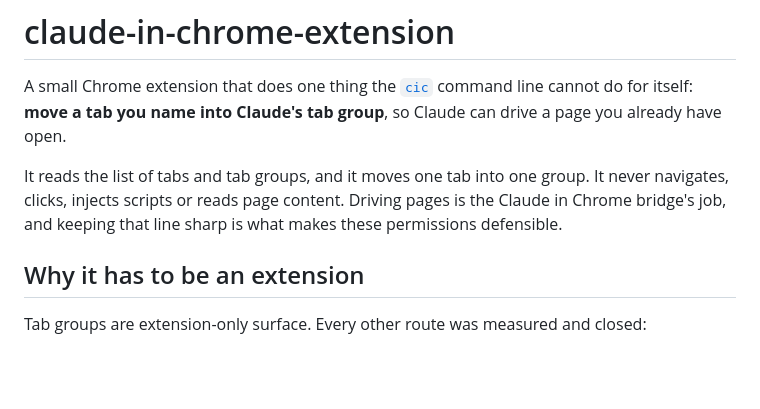
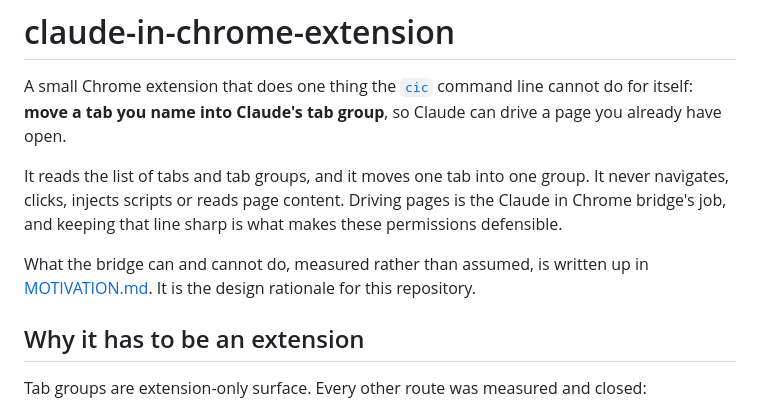
Before and after one commit to hamzahamidi/claude-in-chrome-extension, a Markdown page: README.md, the part around the change. Rendered like a GitHub page; blank space fills up the shorter version.

```diff
--- a/README.md
+++ b/README.md
@@ -3,6 +3,9 @@
 A small Chrome extension that does one thing the [`cic`](https://github.com/hamzahamidi/claude-in-chrome-cli) command line cannot do for itself: **move a tab you name into Claude's tab group**, so Claude can drive a page you already have open.
 
 It reads the list of tabs and tab groups, and it moves one tab into one group. It never navigates, clicks, injects scripts or reads page content. Driving pages is the Claude in Chrome bridge's job, and keeping that line sharp is what makes these permissions defensible.
+
+What the bridge can and cannot do, measured rather than assumed, is written up in
+[MOTIVATION.md](MOTIVATION.md). It is the design rationale for this repository.
 
 ## Why it has to be an extension
 
```
Also changed, not shown: MOTIVATION.md (added, +67 -0 lines).
